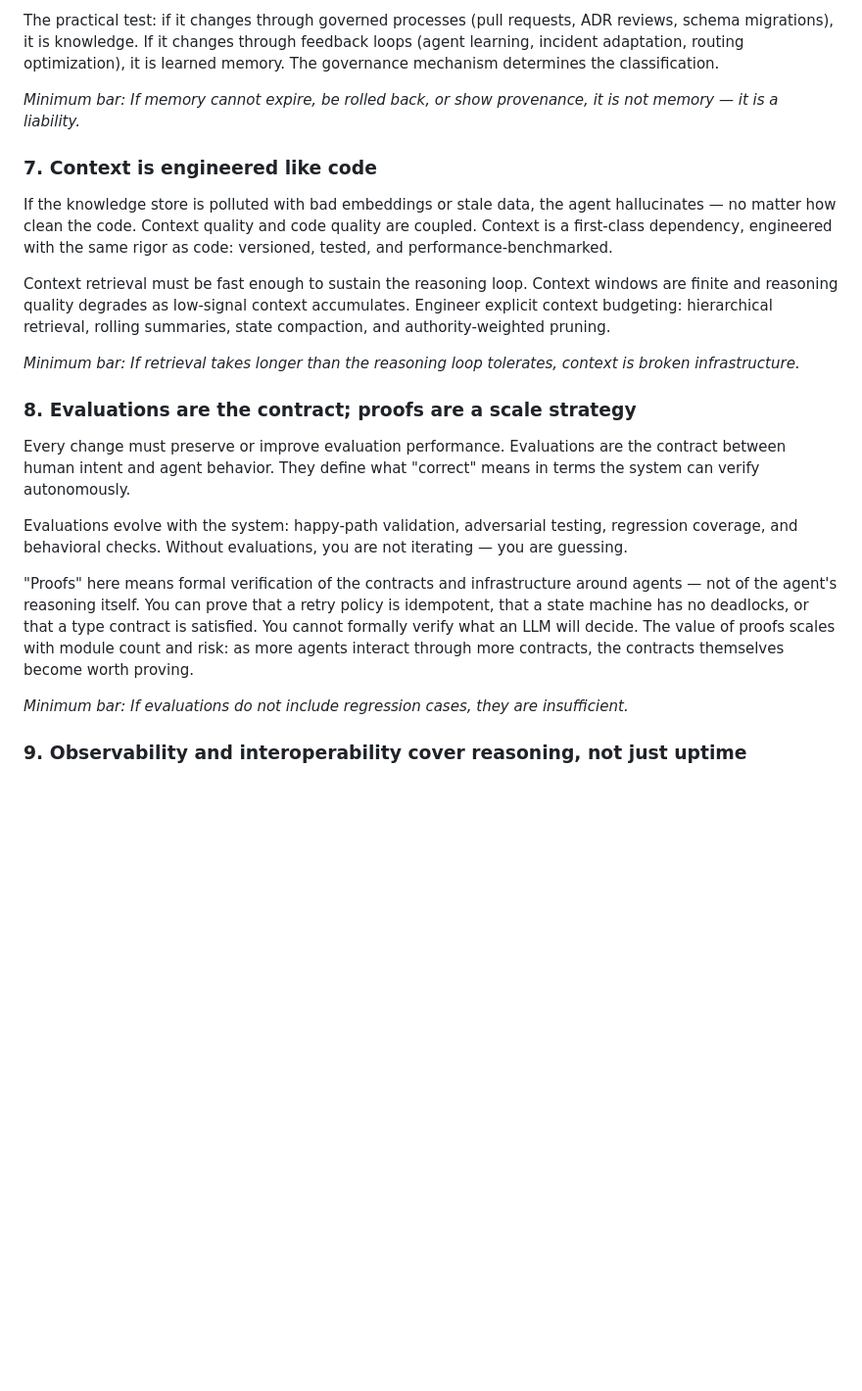
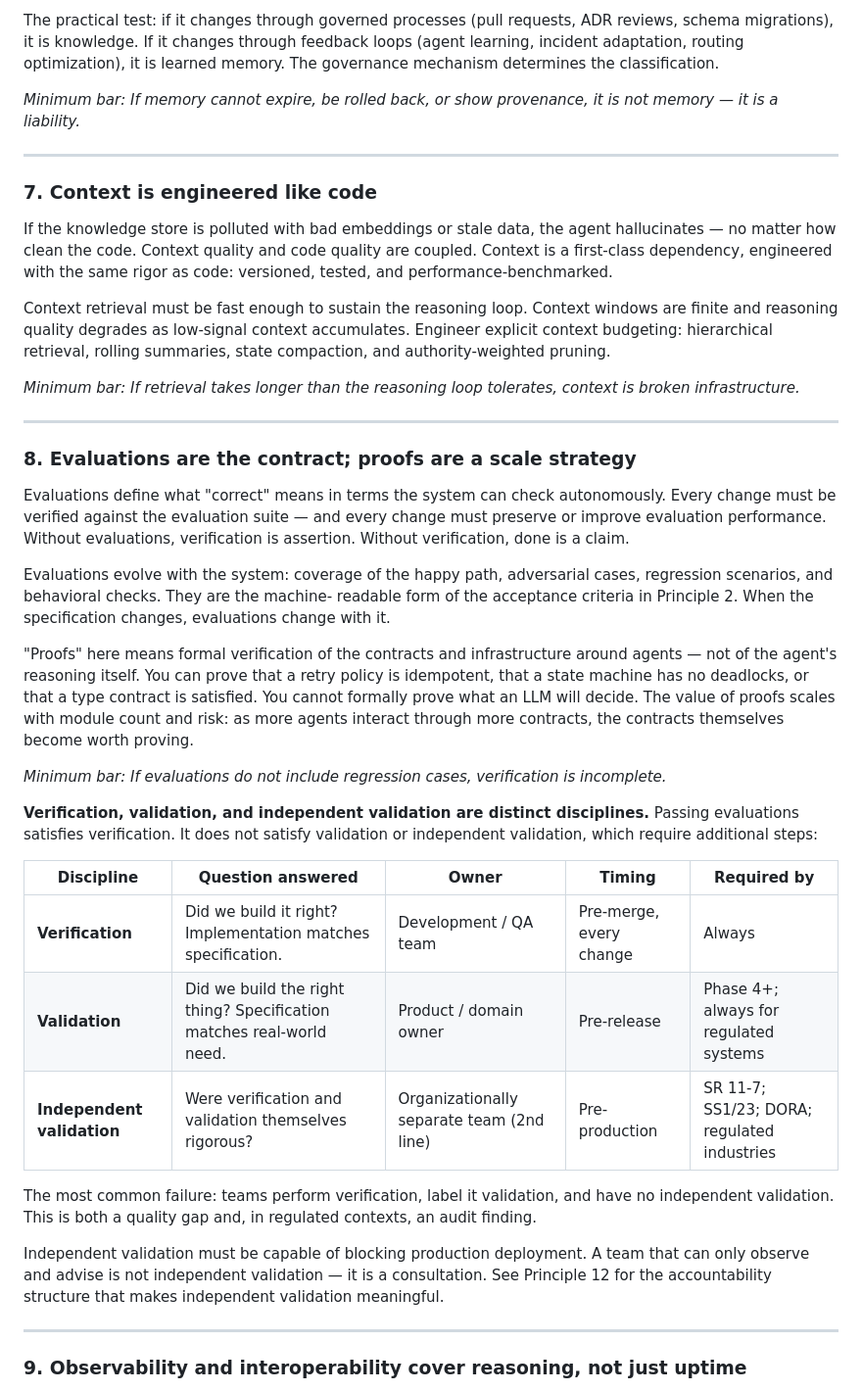
Before and after one commit to arnaudgelas/agentic-engineering-manifesto, a Markdown page: manifesto-principles.md, the part around one of its changes. Shown at 98% size. GitHub-like rendering; blank space fills up the shorter version.

```diff
--- a/manifesto-principles.md
+++ b/manifesto-principles.md
@@ -121,6 +180,8 @@ learned memory. The governance mechanism determines the classification.
 *Minimum bar: If memory cannot expire, be rolled back, or show provenance, it is
 not memory — it is a liability.*
 
+---
+
 ### 7. Context is engineered like code
 
 If the knowledge store is polluted with bad embeddings or stale data, the agent
@@ -136,25 +197,50 @@ rolling summaries, state compaction, and authority-weighted pruning.
 *Minimum bar: If retrieval takes longer than the reasoning loop tolerates,
 context is broken infrastructure.*
 
+---
+
 ### 8. Evaluations are the contract; proofs are a scale strategy
 
-Every change must preserve or improve evaluation performance. Evaluations are
-the contract between human intent and agent behavior. They define what
-"correct" means in terms the system can verify autonomously.
+Evaluations define what "correct" means in terms the system can check
+autonomously. Every change must be verified against the evaluation suite — and
+every change must preserve or improve evaluation performance. Without
+evaluations, verification is assertion. Without verification, done is a claim.
 
-Evaluations evolve with the system: happy-path validation, adversarial testing,
-regression coverage, and behavioral checks. Without evaluations, you are not
-iterating — you are guessing.
+Evaluations evolve with the system: coverage of the happy path, adversarial
+cases, regression scenarios, and behavioral checks. They are the machine-
+readable form of the acceptance criteria in Principle 2. When the specification
+changes, evaluations change with it.
 
 "Proofs" here means formal verification of the contracts and infrastructure
 around agents — not of the agent's reasoning itself. You can prove that a
 retry policy is idempotent, that a state machine has no deadlocks, or that a
-type contract is satisfied. You cannot formally verify what an LLM will decide.
+type contract is satisfied. You cannot formally prove what an LLM will decide.
 The value of proofs scales with module count and risk: as more agents interact
 through more contracts, the contracts themselves become worth proving.
 
-*Minimum bar: If evaluations do not include regression cases, they are
-insufficient.*
+*Minimum bar: If evaluations do not include regression cases, verification is
+incomplete.*
+
+**Verification, validation, and independent validation are distinct disciplines.**
+Passing evaluations satisfies verification. It does not satisfy validation or
+independent validation, which require additional steps:
+
+| Discipline | Question answered | Owner | Timing | Required by |
+|---|---|---|---|---|
+| **Verification** | Did we build it right? Implementation matches specification. | Development / QA team | Pre-merge, every change | Always |
+| **Validation** | Did we build the right thing? Specification matches real-world need. | Product / domain owner | Pre-release | Phase 4+; always for regulated systems |
+| **Independent validation** | Were verification and validation themselves rigorous? | Organizationally separate team (2nd line) | Pre-production | SR 11-7; SS1/23; DORA; regulated industries |
+
+The most common failure: teams perform verification, label it validation, and
+have no independent validation. This is both a quality gap and, in regulated
+contexts, an audit finding.
+
+Independent validation must be capable of blocking production deployment. A team
+that can only observe and advise is not independent validation — it is a
+consultation. See Principle 12 for the accountability structure that makes
+independent validation meaningful.
+
+---
 
 ### 9. Observability and interoperability cover reasoning, not just uptime
 
```
Also changed, not shown: other parts of manifesto-principles.md (+80 -8 lines), manifesto-agentic-engineering.md (+2 -2 lines).
